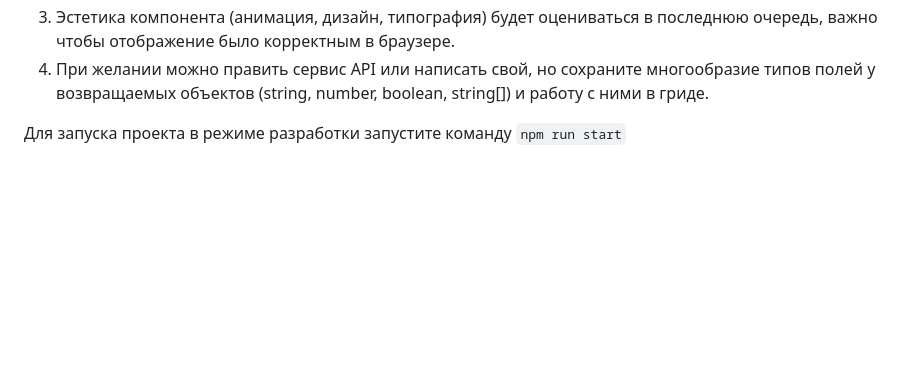
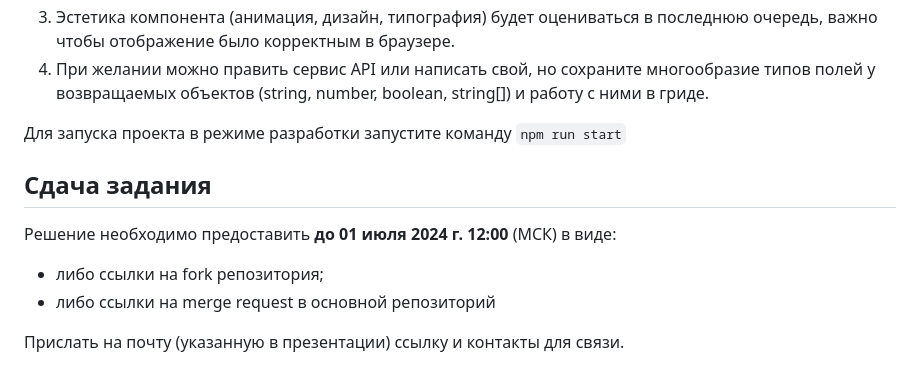
Before and after one commit to 1mrekq/pt-start-ui-task, a Markdown page: README.md, the part around the change. Rendered like a GitHub page; blank space fills up the shorter version.

```diff
--- a/README.md
+++ b/README.md
@@ -38,3 +38,11 @@
 4. При желании можно править сервис API или написать свой, но сохраните многообразие типов полей у возвращаемых объектов (string, number, boolean, string[]) и работу с ними в гриде.
 
 Для запуска проекта в режиме разработки запустите команду `npm run start`
+
+## Сдача задания
+
+Решение необходимо предоставить **до 01 июля 2024 г. 12:00** (МСК) в виде:
+- либо ссылки на fork репозитория;
+- либо ссылки на merge request в основной репозиторий
+
+Прислать на почту (указанную в презентации) ссылку и контакты для связи.
```
